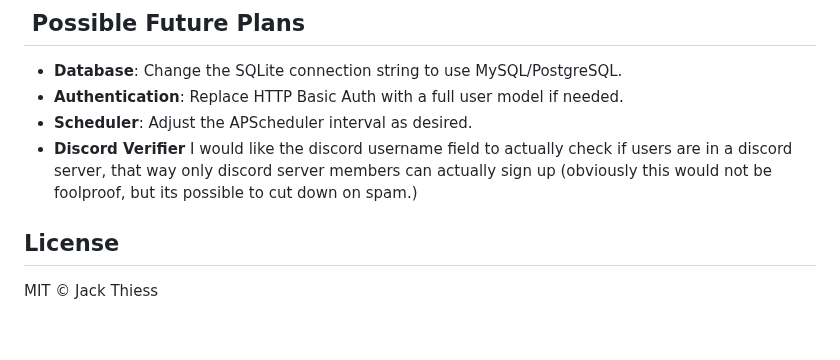
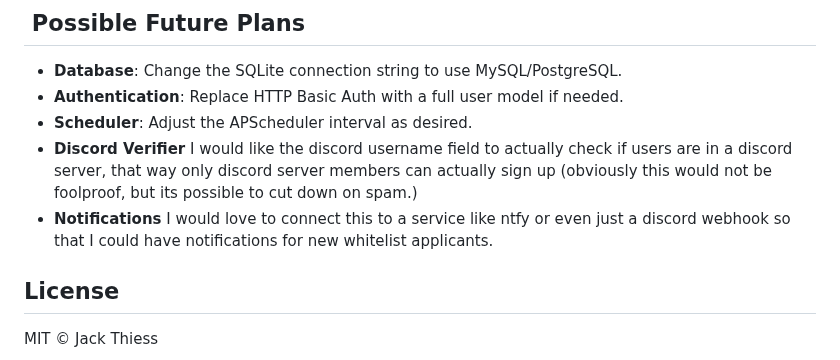
Before and after one commit to NerdAler1/PterodactylWhitelister, a Markdown page: README.md, the part around the change. Rendered like a GitHub page; blank space fills up the shorter version.

Commit message:
Added Notification Goal

```diff
--- a/README.md
+++ b/README.md
@@ -100,6 +100,7 @@ A Flask-based web application to collect Minecraft and Discord usernames, conver
 * **Authentication**: Replace HTTP Basic Auth with a full user model if needed.
 * **Scheduler**: Adjust the APScheduler interval as desired.
 * **Discord Verifier** I would like the discord username field to actually check if users are in a discord server, that way only discord server members can actually sign up (obviously this would not be foolproof, but its possible to cut down on spam.)
+* **Notifications** I would love to connect this to a service like ntfy or even just a discord webhook so that I could have notifications for new whitelist applicants.
 
 ## License
 
```
